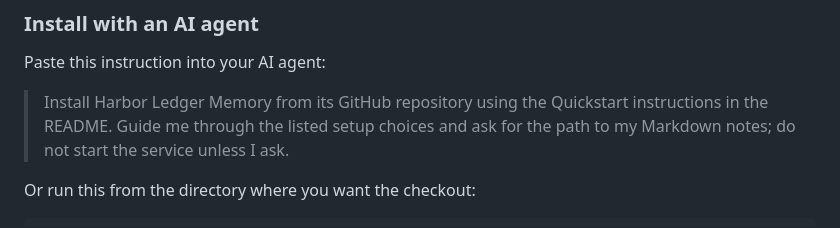
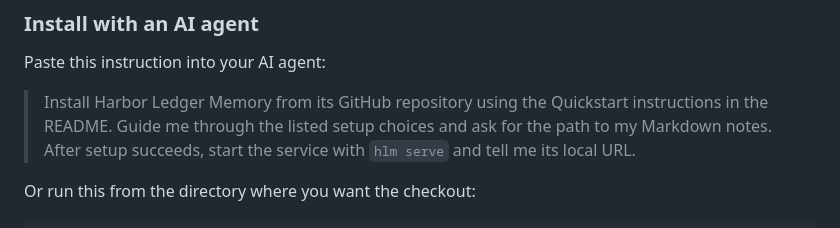
Before and after one commit to Idriz-hax/harbor-ledger-memory, a Markdown page: README.md, the part around the change. Drawn GitHub-style.

Commit message:
docs: start service in AI install prompt

```diff
--- a/README.md
+++ b/README.md
@@ -35,7 +35,8 @@ Paste this instruction into your AI agent:
 
 > Install Harbor Ledger Memory from its GitHub repository using the Quickstart
 > instructions in the README. Guide me through the listed setup choices and ask
-> for the path to my Markdown notes; do not start the service unless I ask.
+> for the path to my Markdown notes. After setup succeeds, start the service with
+> `hlm serve` and tell me its local URL.
 
 Or run this from the directory where you want the checkout:
 
```
